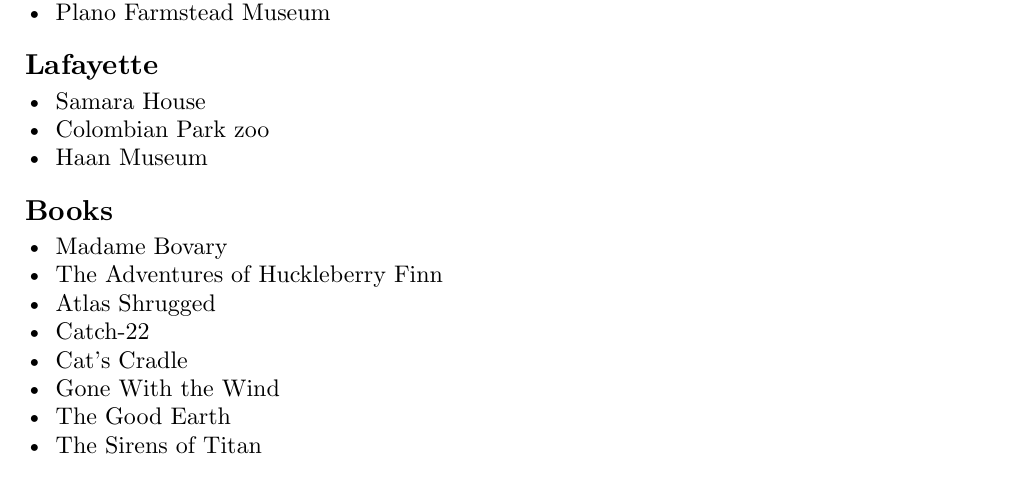
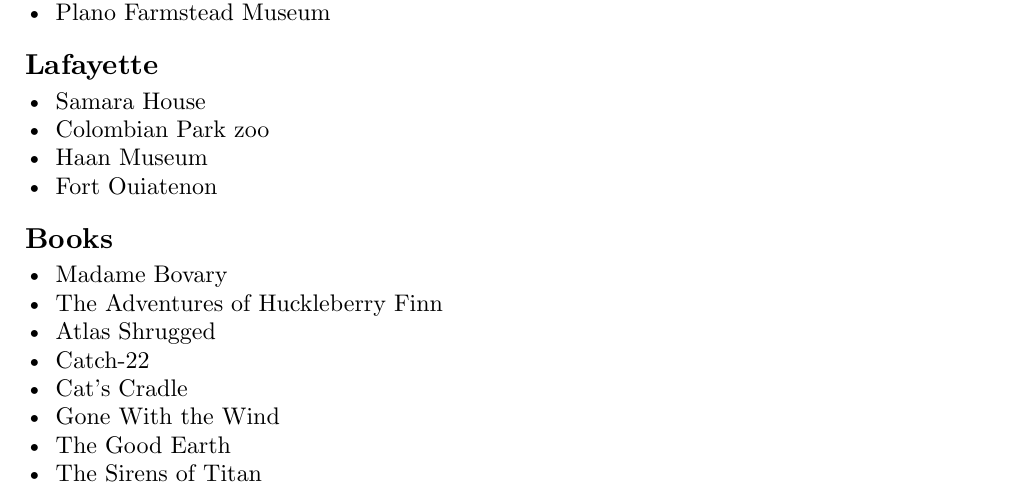
Before and after one commit to iniyanijoseph/iniyanijoseph.github.io, a Typst document (blog/weekendlist/index.typ): part of page 1 of 7, cut so that both start at the same text. The pictures show the PDF file blog/weekendlist/index.pdf that the author committed with the source.

Commit message:
fort oiatenon

```diff
--- a/blog/weekendlist/index.typ
+++ b/blog/weekendlist/index.typ
@@ -16,6 +16,7 @@
 - Samara House
 - Colombian Park zoo
 - Haan Museum
+- Fort Ouiatenon
 
 == Books
 - Madame Bovary
```
Also changed, not shown: blog/weekendlist/index.pdf.
